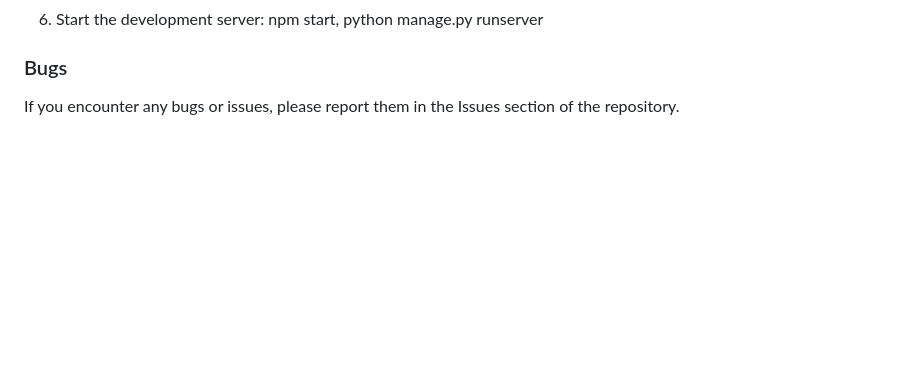
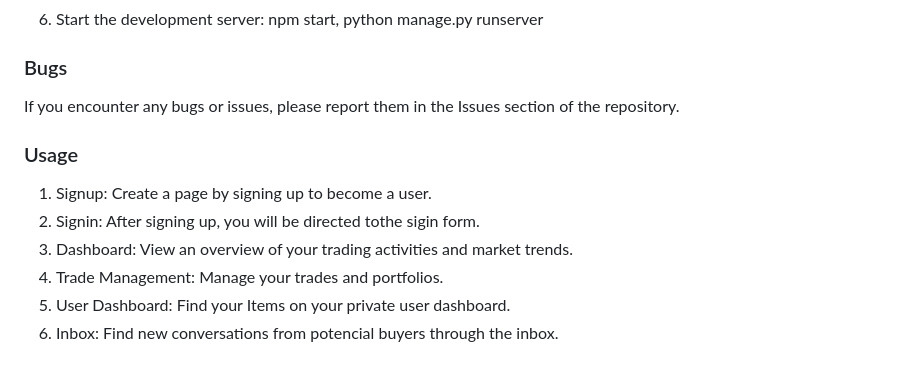
Before and after one commit to laminsaidy/MarketplaceP5, a Markdown page: README.md, the part around the change. Drawn GitHub-style; blank space fills up the shorter version.

Commit message:
Update README.md
"Detail the Usage section"

```diff
--- a/README.md
+++ b/README.md
@@ -123,3 +123,11 @@ PostgreSQL installed
 
 ### Bugs
 If you encounter any bugs or issues, please report them in the Issues section of the repository.
+
+### Usage
+1. Signup: Create a page by signing up to become a user.
+2. Signin: After signing up, you will be directed tothe sigin form.
+3. Dashboard: View an overview of your trading activities and market trends.
+4. Trade Management: Manage your trades and portfolios.
+5. User Dashboard: Find your Items on your private user dashboard.
+6. Inbox: Find new conversations from potencial buyers through the inbox.
```
